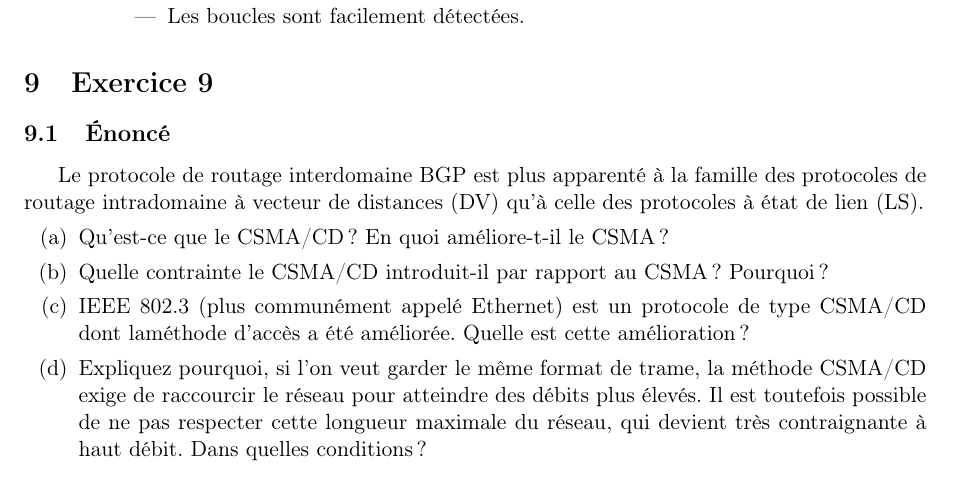
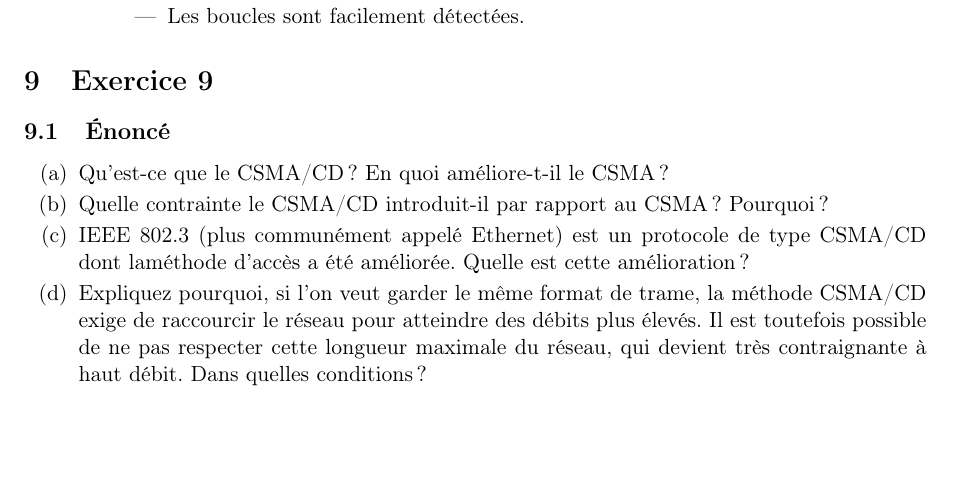
Before and after one commit to juvberge/tex, a LaTeX document (janvier 2013.tex): part of page 6 of 7, cut so that both start at the same text, the shorter picture padded with empty space. Compiled offline with pdfLaTeX.

Commit message:
[fix] Bad copy/paste

```diff
--- a/janvier 2013.tex
+++ b/janvier 2013.tex
@@ -236,7 +236,6 @@ Le protocole de routage interdomaine BGP est plus apparenté à la famille des p
 
 \section{Exercice 9}
 \subsection{\'Enoncé}
-Le protocole de routage interdomaine BGP est plus apparenté à la famille des protocoles de routage intradomaine à vecteur de distances (DV) qu’à celle des protocoles à état de lien (LS).
 \begin{enumerate}[label=(\alph*)]
   \item Qu’est-ce que le CSMA/CD ? En quoi améliore-t-il le CSMA ?
   \item Quelle contrainte le CSMA/CD introduit-il par rapport au CSMA ? Pourquoi ?
```
Also changed, not shown: janvier 2013.tex (1 more changed lines).
